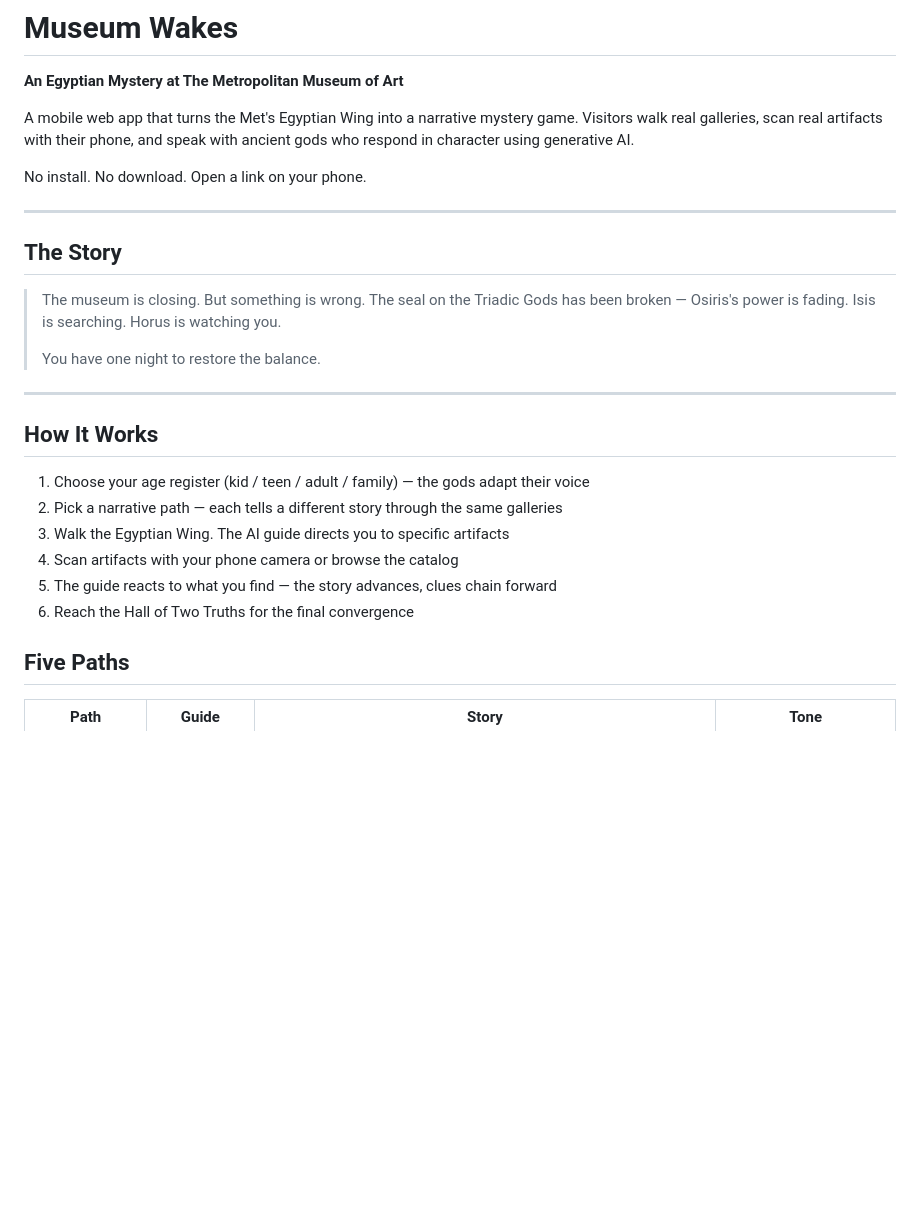
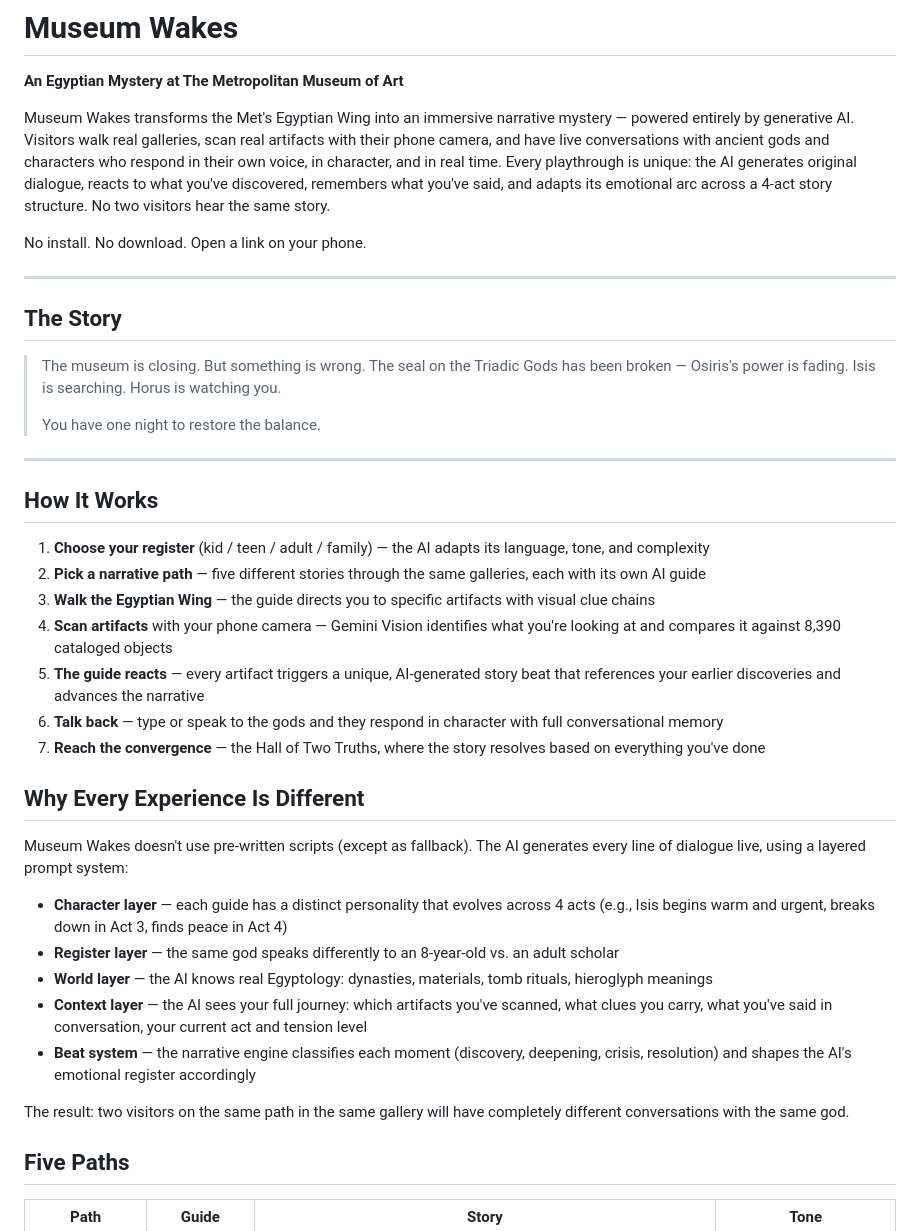
Before and after one commit to vm1689/museum-wakes, a Markdown page: README.md, the part around one of its changes. Rendered like a GitHub page; blank space fills up the shorter version.

```diff
--- a/README.md
+++ b/README.md
@@ -2,7 +2,7 @@
 
 **An Egyptian Mystery at The Metropolitan Museum of Art**
 
-A mobile web app that turns the Met's Egyptian Wing into a narrative mystery game. Visitors walk real galleries, scan real artifacts with their phone, and speak with ancient gods who respond in character using generative AI.
+Museum Wakes transforms the Met's Egyptian Wing into an immersive narrative mystery — powered entirely by generative AI. Visitors walk real galleries, scan real artifacts with their phone camera, and have live conversations with ancient gods and characters who respond in their own voice, in character, and in real time. Every playthrough is unique: the AI generates original dialogue, reacts to what you've discovered, remembers what you've said, and adapts its emotional arc across a 4-act story structure. No two visitors hear the same story.
 
 No install. No download. Open a link on your phone.
 
@@ -18,12 +18,25 @@ No install. No download. Open a link on your phone.
 
 ## How It Works
 
-1. Choose your age register (kid / teen / adult / family) — the gods adapt their voice
-2. Pick a narrative path — each tells a different story through the same galleries
-3. Walk the Egyptian Wing. The AI guide directs you to specific artifacts
-4. Scan artifacts with your phone camera or browse the catalog
-5. The guide reacts to what you find — the story advances, clues chain forward
-6. Reach the Hall of Two Truths for the final convergence
+1. **Choose your register** (kid / teen / adult / family) — the AI adapts its language, tone, and complexity
+2. **Pick a narrative path** — five different stories through the same galleries, each with its own AI guide
+3. **Walk the Egyptian Wing** — the guide directs you to specific artifacts with visual clue chains
+4. **Scan artifacts** with your phone camera — Gemini Vision identifies what you're looking at and compares it against 8,390 cataloged objects
+5. **The guide reacts** — every artifact triggers a unique, AI-generated story beat that references your earlier discoveries and advances the narrative
+6. **Talk back** — type or speak to the gods and they respond in character with full conversational memory
+7. **Reach the convergence** — the Hall of Two Truths, where the story resolves based on everything you've done
+
+## Why Every Experience Is Different
+
+Museum Wakes doesn't use pre-written scripts (except as fallback). The AI generates every line of dialogue live, using a layered prompt system:
+
+- **Character layer** — each guide has a distinct personality that evolves across 4 acts (e.g., Isis begins warm and urgent, breaks down in Act 3, finds peace in Act 4)
+- **Register layer** — the same god speaks differently to an 8-year-old vs. an adult scholar
+- **World layer** — the AI knows real Egyptology: dynasties, materials, tomb rituals, hieroglyph meanings
+- **Context layer** — the AI sees your full journey: which artifacts you've scanned, what clues you carry, what you've said in conversation, your current act and tension level
+- **Beat system** — the narrative engine classifies each moment (discovery, deepening, crisis, resolution) and shapes the AI's emotional register accordingly
+
+The result: two visitors on the same path in the same gallery will have completely different conversations with the same god.
 
 ## Five Paths
 
```
Also changed, not shown: other parts of README.md (+24 -0 lines).
